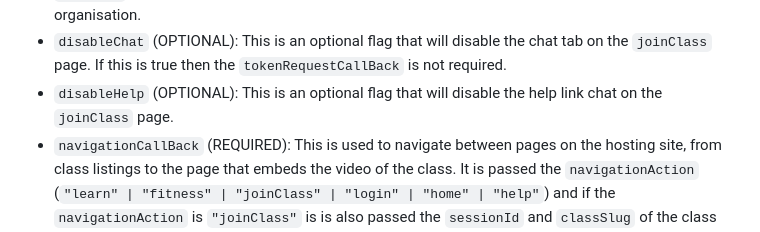
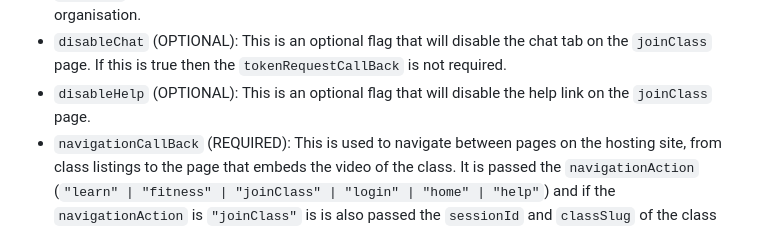
Before and after one commit to getsetup-io/embed-npm-package, a Markdown page: README.md, the part around the change printed below. Rendered like a GitHub page.

Commit message:
Fix typos

```diff
--- a/README.md
+++ b/README.md
@@ -164,7 +164,7 @@ export interface CreateIframeOptions {
 - `embeddingOrgId` (REQUIRED): The id string for your organisation that was issues to you by GetSetUp. Used by GetSetUp to tailor content to your organisation.
 - `deviceId` (OPTIONAL): This is an optional id used for analytics that will be reported back to your organisation.
 - `disableChat` (OPTIONAL): This is an optional flag that will disable the chat tab on the `joinClass` page. If this is true then the `tokenRequestCallBack` is not required.
-- `disableHelp` (OPTIONAL): This is an optional flag that will disable the help link chat on the `joinClass` page.
+- `disableHelp` (OPTIONAL): This is an optional flag that will disable the help link on the `joinClass` page.
 - `navigationCallBack` (REQUIRED): This is used to navigate between pages on the hosting site, from class listings to the page that embeds the video of the class. It is passed the `navigationAction` (`"learn" | "fitness" | "joinClass" | "login" | "home" | "help"`) and if the `navigationAction` is `"joinClass"` is is also passed the `sessionId` and `classSlug` of the class the user wants to join. The hosting site should deal with these navigation requests as appropriate.
 - `tokenRequestCallBack` (OPTIONAL): This callback is used to get a token from the hosting page. This token is used for chat authorization, so this callback is optional if you have disabled chat, otherwise this callback is required. This callback is called when the iframe loads or the current token expires. The callback must return An encrypted JWT (JWE) that was encrypted with the public key given to you by GetSetUp. That token maybe returned as a pain string, or as a string inside a promise if your token generation is async. If no token is available (E.g. the user is not logged into your site) you may return `null`, `undefined`, nothing (`void`) or a promise that resolves to any of those. Details on constructing the token are below in the [Token](#token) section.
 - `statusCallBack` (OPTIONAL): This callback is called when the iframe is loading, has loaded, or errors. The object that is passed to this function has a `status` and a `message`. Both of those fields are for intended to inform developers what the iframe is doing, they SHOULD NOT be shown to users.
```
Also changed, not shown: other parts of README.md (+1 -1 lines).
